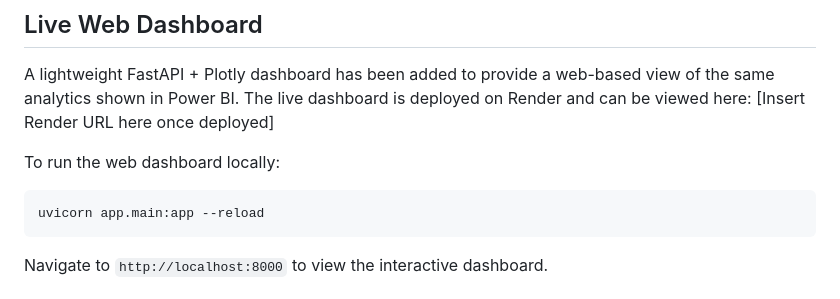
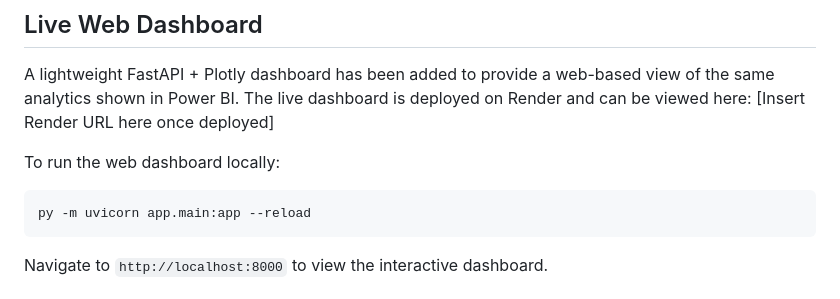
Before and after one commit to kamalpraneeth/sales-analytics-pipeline, a Markdown page: README.md, the part around the change. GitHub-like rendering.

Commit message:
docs: update run command to use py -m uvicorn

````diff
--- a/README.md
+++ b/README.md
@@ -52,7 +52,7 @@ The live dashboard is deployed on Render and can be viewed here: [Insert Render
 
 To run the web dashboard locally:
 ```bash
-uvicorn app.main:app --reload
+py -m uvicorn app.main:app --reload
 ```
 Navigate to `http://localhost:8000` to view the interactive dashboard.
 
````
